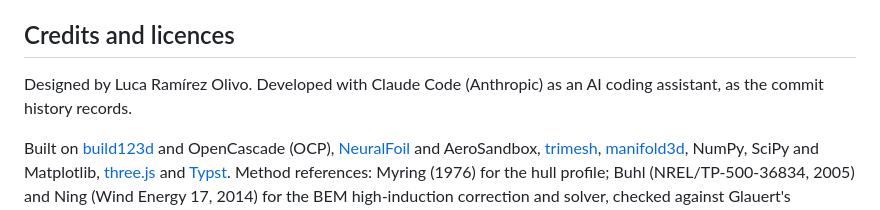
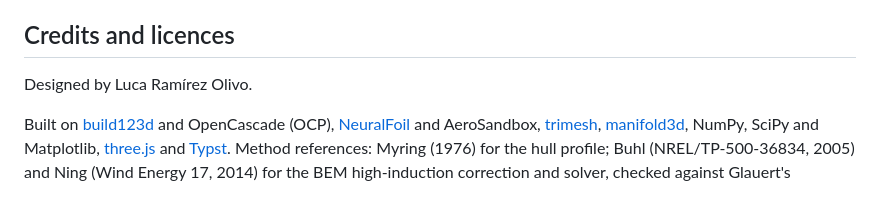
Before and after one commit to lucaramirezo/ovo, a Markdown page: README.md, the part around the change. GitHub-like rendering.

Commit message:
README: credits line
Co-Authored-By: Claude Opus 5.5 (1M context) <noreply@anthropic.com>

```diff
--- a/README.md
+++ b/README.md
@@ -268,8 +268,7 @@ Step by step, per part settings, plate layouts and post-processing:
 
 ## Credits and licences
 
-Designed by Luca Ramírez Olivo. Developed with Claude Code (Anthropic) as an AI coding assistant,
-as the commit history records.
+Designed by Luca Ramírez Olivo.
 
 Built on [build123d](https://github.com/gumyr/build123d) and OpenCascade (OCP),
 [NeuralFoil](https://github.com/peterdsharpe/NeuralFoil) and AeroSandbox,
```
